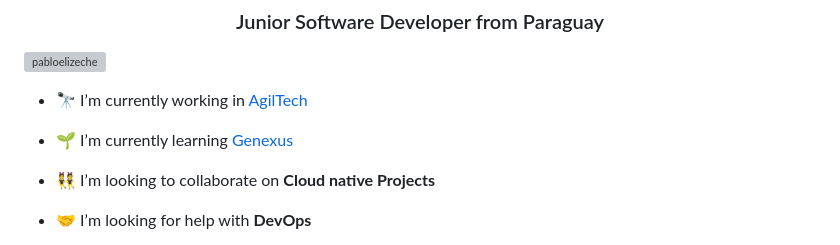
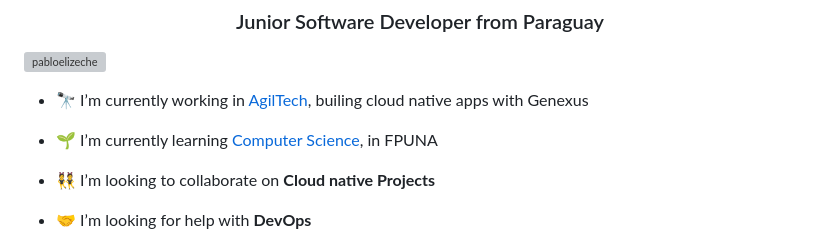
Before and after one commit to pabloelizeche/pabloelizeche, a Markdown page: README.md, the part around the change. Drawn GitHub-style; grey boxes are pictures that could not be loaded.

```diff
--- a/README.md
+++ b/README.md
@@ -3,9 +3,9 @@
 
 <p align="left"> <img src="https://komarev.com/ghpvc/?username=pabloelizeche&label=Profile%20views&color=0e75b6&style=flat" alt="pabloelizeche" /> </p>
 
-- 🔭 I’m currently working in [AgilTech](https://www.agiltech.com.py)
+- 🔭 I’m currently working in [AgilTech](https://www.agiltech.com.py), builing cloud native apps with Genexus
 
-- 🌱 I’m currently learning [Genexus](https://www.genexus.com/en/)
+- 🌱 I’m currently learning [Computer Science](https://www.fpuna.edu.py), in FPUNA
 
 - 👯 I’m looking to collaborate on **Cloud native Projects**
 
```
